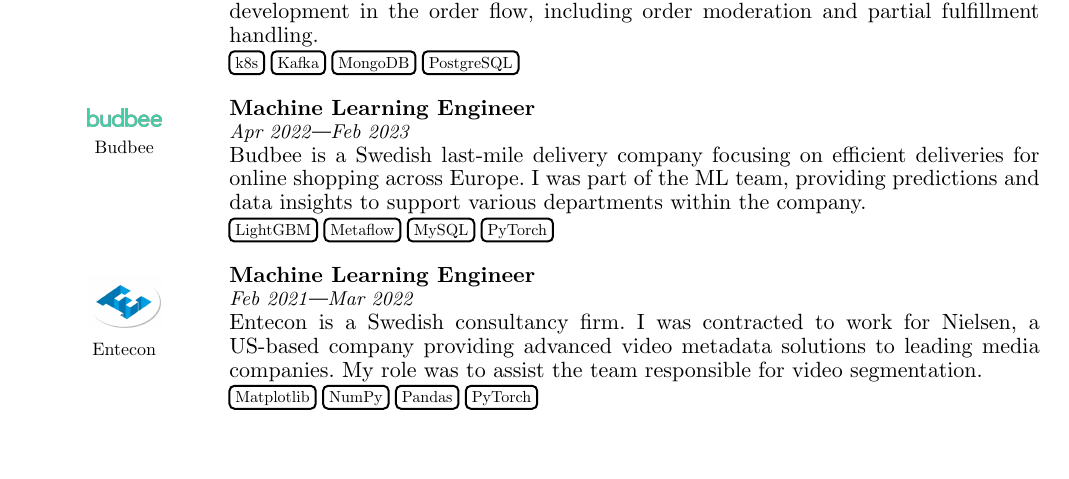
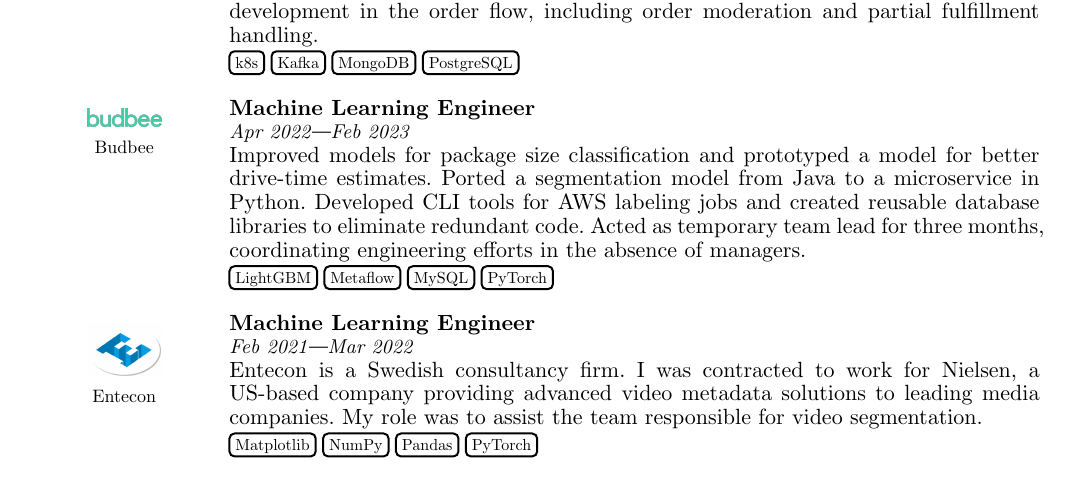
Before and after one commit to hesampakdaman/resume, a Typst document (resume.typ): part of the page, cut so that both start at the same text, the shorter picture padded with empty space. Compiled offline with Typst 0.15.

Commit message:
feat: improve job description of Budbee

```diff
--- a/resume.typ
+++ b/resume.typ
@@ -80,7 +80,7 @@
     role: "Machine Learning Engineer",
     start_date: "Apr 2022",
     end_date: "Feb 2023",
-    description: "Budbee is a Swedish last-mile delivery company focusing on efficient deliveries for online shopping across Europe. I was part of the ML team, providing predictions and data insights to support various departments within the company.",
+    description: "Improved models for package size classification and prototyped a model for better drive-time estimates. Ported a segmentation model from Java to a microservice in Python. Developed CLI tools for AWS labeling jobs and created reusable database libraries to eliminate redundant code. Acted as temporary team lead for three months, coordinating engineering efforts in the absence of managers.",
     skills: (
         "LightGBM",
         "Metaflow",
```
